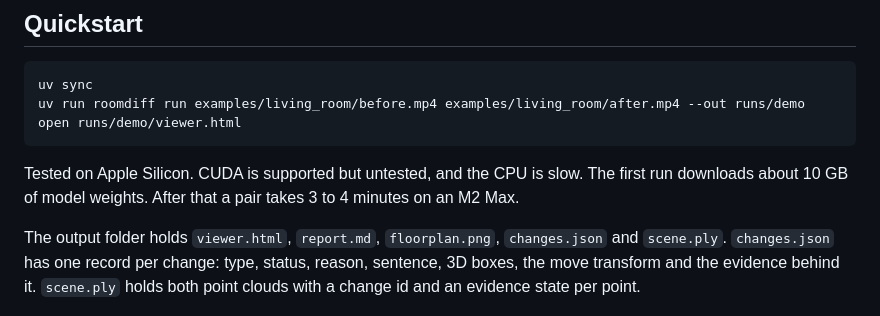
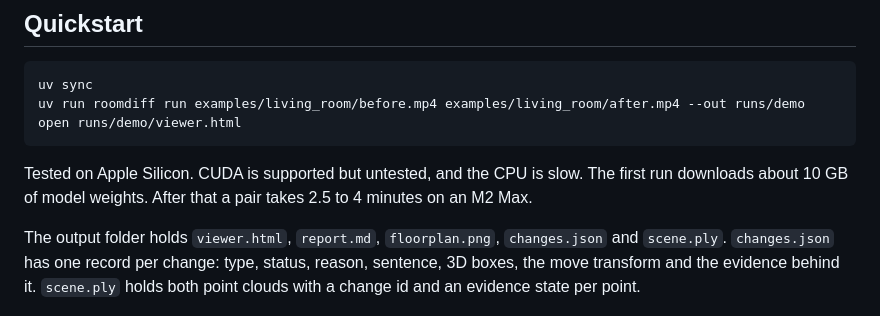
Before and after one commit to Leon-Hausmann-RWTH/roomdiff, a Markdown page: README.md, the part around the change. Drawn GitHub-style.

Commit message:
Update the measured runtime

````diff
--- a/README.md
+++ b/README.md
@@ -25,7 +25,7 @@ uv run roomdiff run examples/living_room/before.mp4 examples/living_room/after.m
 open runs/demo/viewer.html
 ```
 
-Tested on Apple Silicon. CUDA is supported but untested, and the CPU is slow. The first run downloads about 10 GB of model weights. After that a pair takes 3 to 4 minutes on an M2 Max.
+Tested on Apple Silicon. CUDA is supported but untested, and the CPU is slow. The first run downloads about 10 GB of model weights. After that a pair takes 2.5 to 4 minutes on an M2 Max.
 
 The output folder holds `viewer.html`, `report.md`, `floorplan.png`, `changes.json` and `scene.ply`. `changes.json` has one record per change: type, status, reason, sentence, 3D boxes, the move transform and the evidence behind it. `scene.ply` holds both point clouds with a change id and an evidence state per point.
 
````
